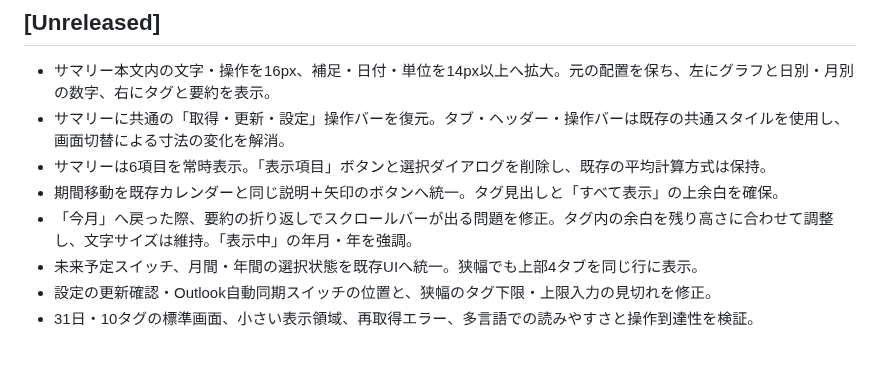
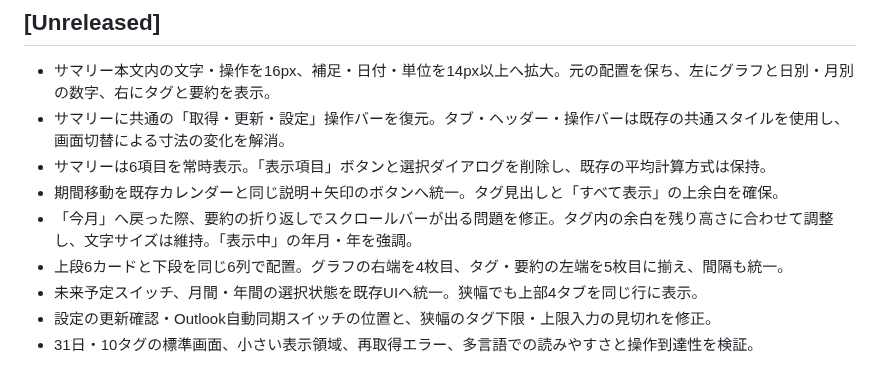
Before and after one commit to t-ueda21/TaskCalendar-Plus, a Markdown page: CHANGELOG.md, the part around the change. Drawn GitHub-style.

```diff
--- a/CHANGELOG.md
+++ b/CHANGELOG.md
@@ -7,6 +7,7 @@
 - サマリーは6項目を常時表示。「表示項目」ボタンと選択ダイアログを削除し、既存の平均計算方式は保持。
 - 期間移動を既存カレンダーと同じ説明＋矢印のボタンへ統一。タグ見出しと「すべて表示」の上余白を確保。
 - 「今月」へ戻った際、要約の折り返しでスクロールバーが出る問題を修正。タグ内の余白を残り高さに合わせて調整し、文字サイズは維持。「表示中」の年月・年を強調。
+- 上段6カードと下段を同じ6列で配置。グラフの右端を4枚目、タグ・要約の左端を5枚目に揃え、間隔も統一。
 - 未来予定スイッチ、月間・年間の選択状態を既存UIへ統一。狭幅でも上部4タブを同じ行に表示。
 - 設定の更新確認・Outlook自動同期スイッチの位置と、狭幅のタグ下限・上限入力の見切れを修正。
 - 31日・10タグの標準画面、小さい表示領域、再取得エラー、多言語での読みやすさと操作到達性を検証。
```
Also changed, not shown: docs/reviews/summary-readable.md (+6 -1 lines), docs/images/summary-readable/aligned-columns.png (added), docs/images/summary-readable/current-month.png, docs/images/summary-readable/month-10-tags.png, docs/images/summary-readable/month-dark.png, docs/images/summary-readable/month-selected-tags.png, docs/images/summary-readable/year.png, 4 other files.
